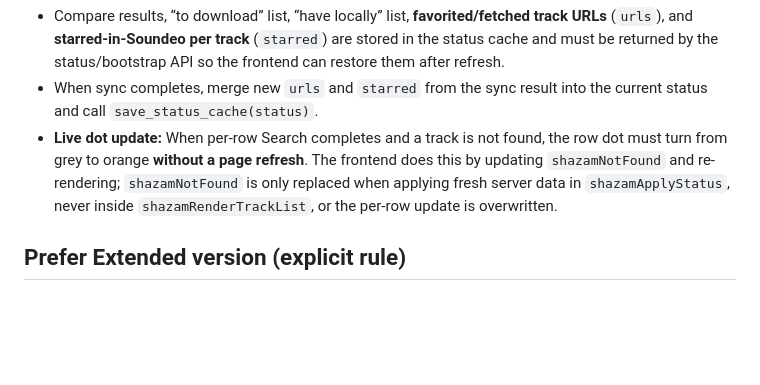
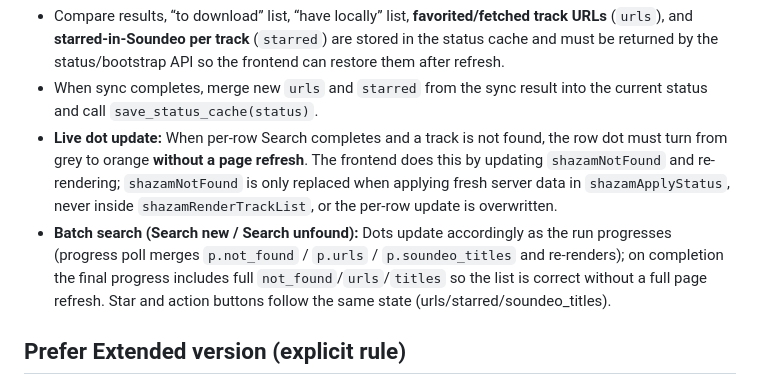
Before and after one commit to kthk84/Music-Library, a Markdown page: AGENTS.md, the part around the change. Drawn GitHub-style; blank space fills up the shorter version.

Commit message:
Note: batch search (Search new/unfound) updates dots live; star/buttons follow same state
Co-authored-by: Cursor <cursoragent@cursor.com>

```diff
--- a/AGENTS.md
+++ b/AGENTS.md
@@ -18,6 +18,7 @@ See **[docs/STATE_PERSISTENCE.md](docs/STATE_PERSISTENCE.md)** for the full list
 - Compare results, “to download” list, “have locally” list, **favorited/fetched track URLs** (`urls`), and **starred-in-Soundeo per track** (`starred`) are stored in the status cache and must be returned by the status/bootstrap API so the frontend can restore them after refresh.
 - When sync completes, merge new `urls` and `starred` from the sync result into the current status and call `save_status_cache(status)`.
 - **Live dot update:** When per-row Search completes and a track is not found, the row dot must turn from grey to orange **without a page refresh**. The frontend does this by updating `shazamNotFound` and re-rendering; `shazamNotFound` is only replaced when applying fresh server data in `shazamApplyStatus`, never inside `shazamRenderTrackList`, or the per-row update is overwritten.
+- **Batch search (Search new / Search unfound):** Dots update accordingly as the run progresses (progress poll merges `p.not_found` / `p.urls` / `p.soundeo_titles` and re-renders); on completion the final progress includes full `not_found`/`urls`/`titles` so the list is correct without a full page refresh. Star and action buttons follow the same state (urls/starred/soundeo_titles).
 
 ## Prefer Extended version (explicit rule)
 
```
